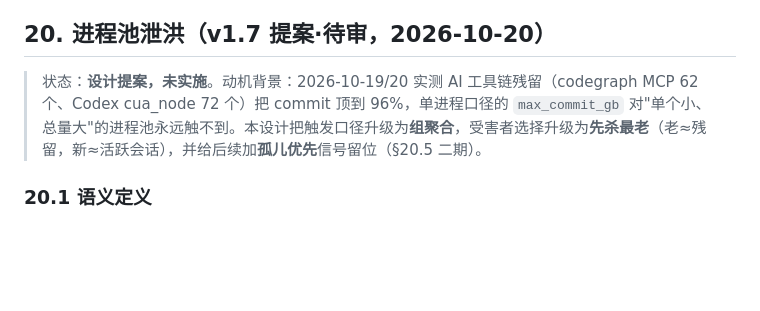
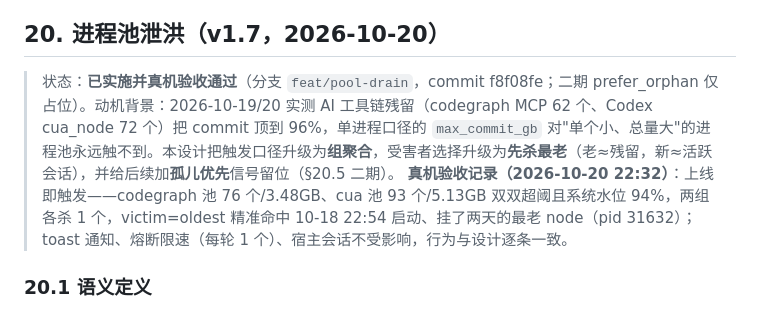
Before and after one commit to JoshuaAWong/zhulong, a Markdown page: docs/设计文档.md, the part around the change. Rendered like a GitHub page; blank space fills up the shorter version.

Commit message:
docs: §20 池泄洪标注已实施，补真机验收记录（22:32 双池触发、oldest 精准命中最老残留）

```diff
--- a/docs/设计文档.md
+++ b/docs/设计文档.md
@@ -358,9 +358,10 @@ pip install psutil pystray Pillow winotify   # 4 个纯 pip 包，免编译
 - kv `autoclean_enabled` 总开关**只闸自动通道**（memtrim 巡检 + restart 动态规则动作内检查），面板手动动作不受限
 - `/api/current` `_meta.autoclean`（enabled + 两个名单）；前端"温和处置"卡片（事件委托 + data-target 属性防 onclick 逃逸；服务重启两段式确认；改前端已 bump ?v=5）
 
-## 20. 进程池泄洪（v1.7 提案·待审，2026-10-20）
+## 20. 进程池泄洪（v1.7，2026-10-20）
 
-> 状态：**设计提案，未实施**。动机背景：2026-10-19/20 实测 AI 工具链残留（codegraph MCP 62 个、Codex cua_node 72 个）把 commit 顶到 96%，单进程口径的 `max_commit_gb` 对"单个小、总量大"的进程池永远触不到。本设计把触发口径升级为**组聚合**，受害者选择升级为**先杀最老**（老≈残留，新≈活跃会话），并给后续加**孤儿优先**信号留位（§20.5 二期）。
+> 状态：**已实施并真机验收通过**（分支 `feat/pool-drain`，commit f8f08fe；二期 prefer_orphan 仅占位）。动机背景：2026-10-19/20 实测 AI 工具链残留（codegraph MCP 62 个、Codex cua_node 72 个）把 commit 顶到 96%，单进程口径的 `max_commit_gb` 对"单个小、总量大"的进程池永远触不到。本设计把触发口径升级为**组聚合**，受害者选择升级为**先杀最老**（老≈残留，新≈活跃会话），并给后续加**孤儿优先**信号留位（§20.5 二期）。
+> **真机验收记录（2026-10-20 22:32）**：上线即触发——codegraph 池 76 个/3.48GB、cua 池 93 个/5.13GB 双双超阈且系统水位 94%，两组各杀 1 个，victim=oldest 精准命中 10-18 22:54 启动、挂了两天的最老 node（pid 31632）；toast 通知、熔断限速（每轮 1 个）、宿主会话不受影响，行为与设计逐条一致。
 
 ### 20.1 语义定义
 
```
